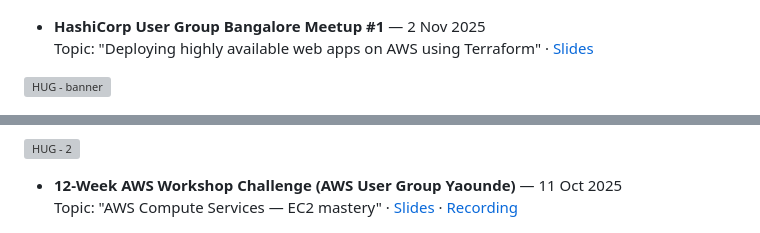
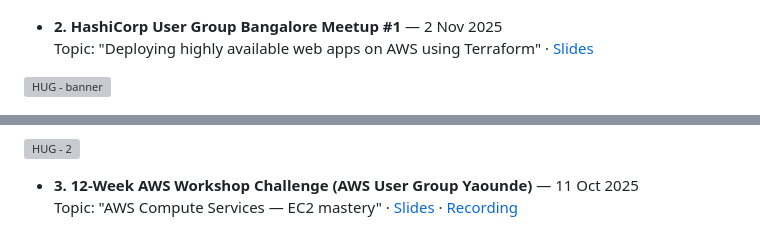
Before and after one commit to sunilkumarald/sunilkumarald, a Markdown page: README.md, 2 parts joined by grey strips. GitHub-like rendering; grey boxes are pictures that could not be loaded.

```diff
--- a/README.md
+++ b/README.md
@@ -46,7 +46,8 @@ Key roles:
 
 ![SCD - 2](Images/publicspeaking/scd2.jpg "AWS Student Community Day - audience")
 
-  - **HashiCorp User Group Bangalore Meetup #1** — 2 Nov 2025
+
+  - **2. HashiCorp User Group Bangalore Meetup #1** — 2 Nov 2025
   Topic: "Deploying highly available web apps on AWS using Terraform" · [Slides](https://github.com/sunilkumarald/TechTalks2025/blob/October-2025/Deploying%20highly%20available%20web%20app%20on%20AWS%20with.pdf)
 
 ![HUG - banner](Images/publicspeaking/HUG.jpg "HashiCorp UG Bangalore banner")
@@ -55,7 +56,8 @@ Key roles:
 
 ![HUG - 2](Images/publicspeaking/hug2.jpg "HUG - audience")
 
-- **12-Week AWS Workshop Challenge (AWS User Group Yaounde)** — 11 Oct 2025
+
+- **3. 12-Week AWS Workshop Challenge (AWS User Group Yaounde)** — 11 Oct 2025
   Topic: "AWS Compute Services — EC2 mastery" · [Slides](https://github.com/sunilkumarald/TechTalks2025/blob/October-2025/Week2-%20AWS%20EC2%20and%20compute%20services-Mr%20Sunil%20Kumar.pdf) · [Recording](https://drive.google.com/file/d/1XMyIIcXvjL_HPaxbCIvq3p6U52sgdAuh/view?usp=sharing)
 
 ![AUGY - 1](Images/publicspeaking/augy1.jpg "AWS User Group Yaounde - slide")
```
Also changed, not shown: other parts of README.md (+44 -5 lines).
